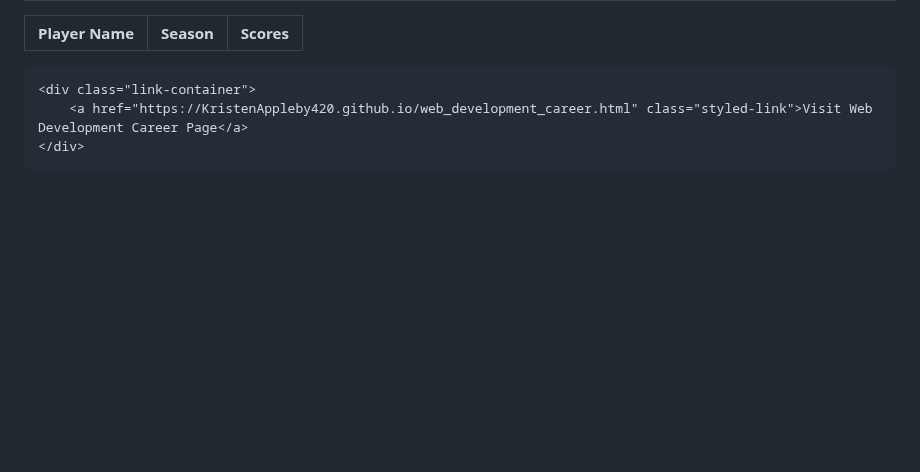
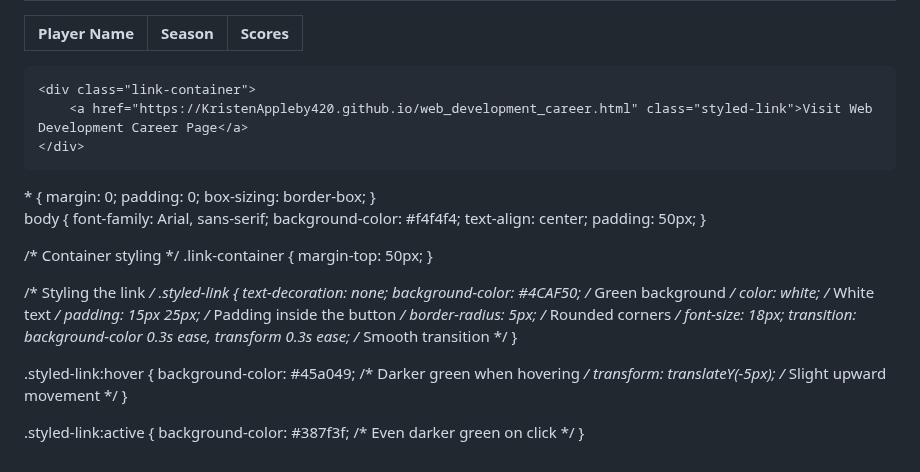
Before and after one commit to KristenAppleby420/KristenAppleby420.github.io, a Markdown page: README.md, the part around the change. GitHub-like rendering; blank space fills up the shorter version.

```diff
--- a/README.md
+++ b/README.md
@@ -371,6 +371,42 @@ $(document).ready(function() {
 
 </body>
 </html>
+ * {
+    margin: 0;
+    padding: 0;
+    box-sizing: border-box;
+}
 
+body {
+    font-family: Arial, sans-serif;
+    background-color: #f4f4f4;
+    text-align: center;
+    padding: 50px;
+}
+
+/* Container styling */
+.link-container {
+    margin-top: 50px;
+}
+
+/* Styling the link */
+.styled-link {
+    text-decoration: none;
+    background-color: #4CAF50; /* Green background */
+    color: white; /* White text */
+    padding: 15px 25px; /* Padding inside the button */
+    border-radius: 5px; /* Rounded corners */
+    font-size: 18px;
+    transition: background-color 0.3s ease, transform 0.3s ease; /* Smooth transition */
+}
+
+.styled-link:hover {
+    background-color: #45a049; /* Darker green when hovering */
+    transform: translateY(-5px); /* Slight upward movement */
+}
+
+.styled-link:active {
+    background-color: #387f3f; /* Even darker green on click */
+}
 
 </html>
```
